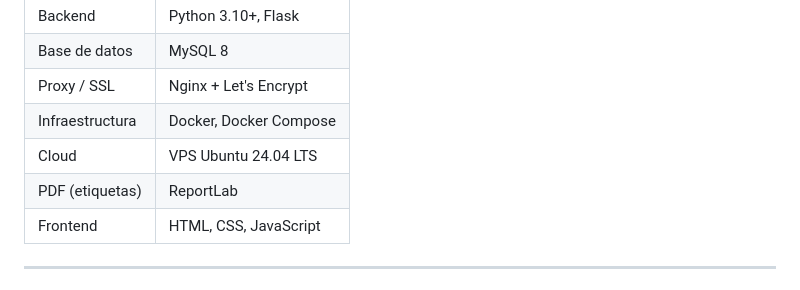
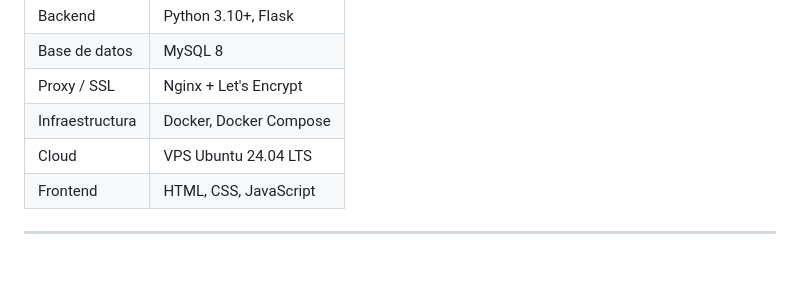
Before and after one commit to joaquin-papagianacopoulos/Escaner-POS, a Markdown page: readme.md, the part around the change. Rendered like a GitHub page.

Commit message:
Remove ReportLab from PDF section in readme
Removed ReportLab from the PDF (etiquetas) section.

```diff
--- a/readme.md
+++ b/readme.md
@@ -424,7 +424,6 @@ docker-compose restart nginx
 | Proxy / SSL | Nginx + Let's Encrypt |
 | Infraestructura | Docker, Docker Compose |
 | Cloud | VPS Ubuntu 24.04 LTS |
-| PDF (etiquetas) | ReportLab |
 | Frontend | HTML, CSS, JavaScript |
 
 ---
```
